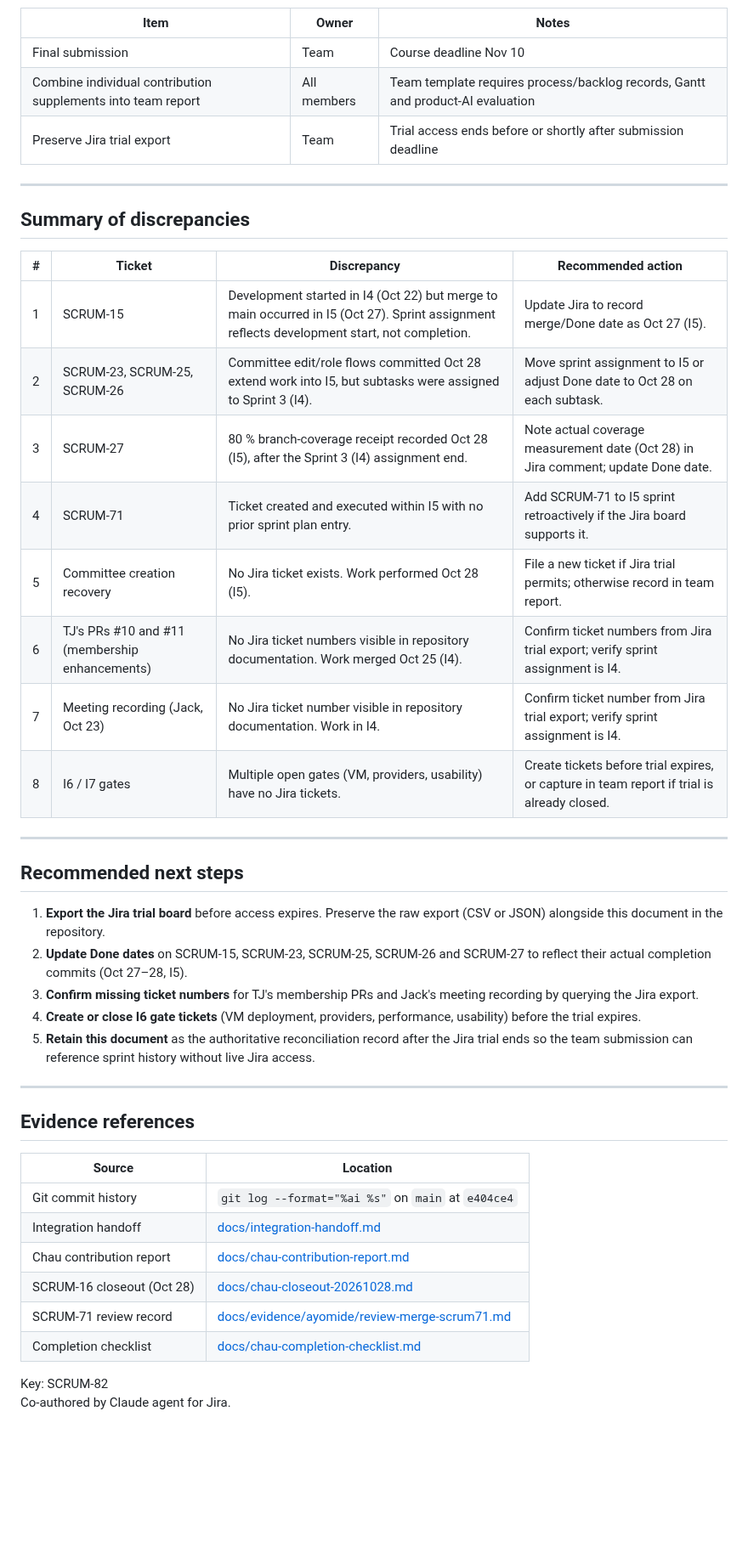
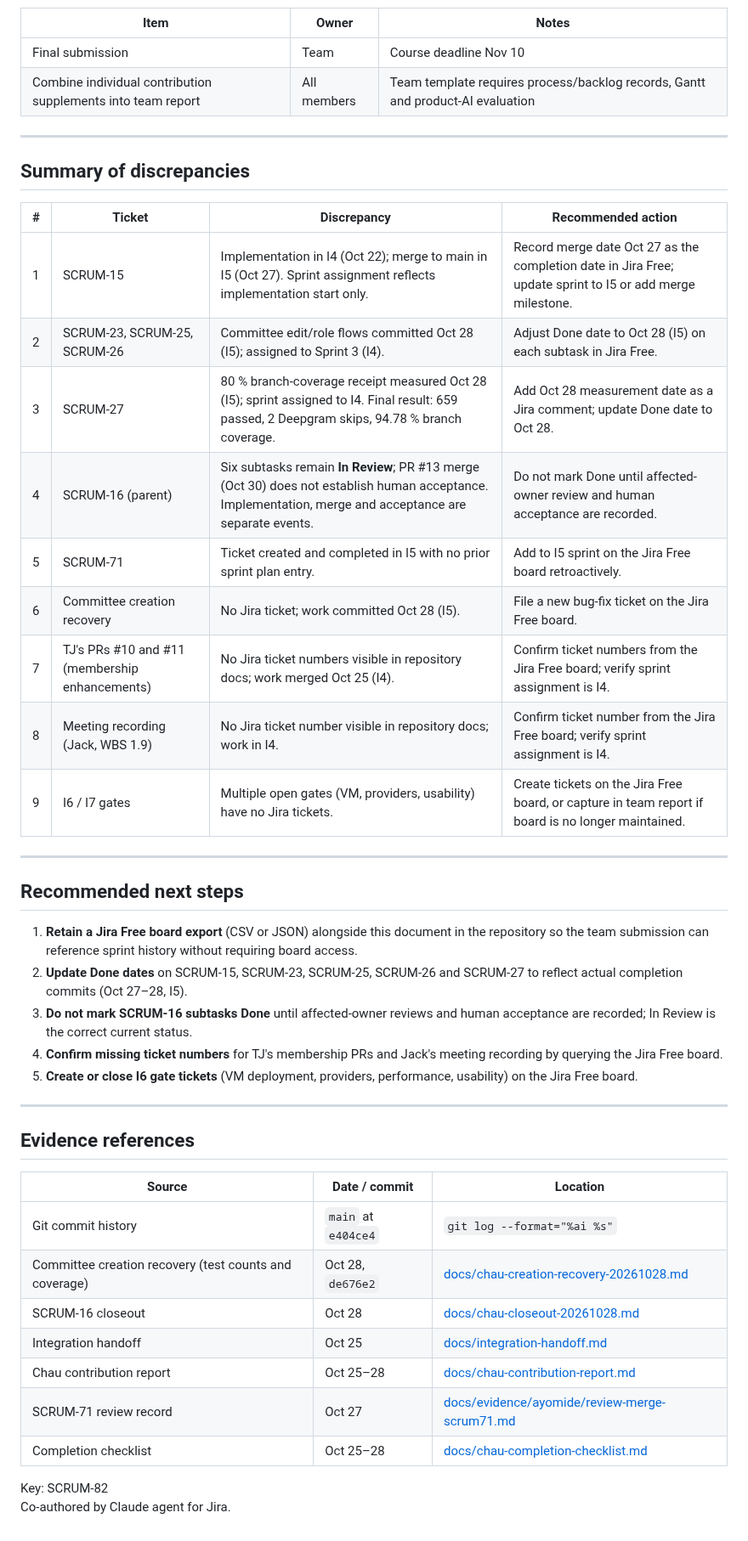
Before and after one commit to aayowole1/Software-Eng, a Markdown page: docs/sprint-iteration-reconciliation.md, the part around one of its changes. Shown at 85% size. Rendered like a GitHub page; blank space fills up the shorter version.

```diff
--- a/docs/sprint-iteration-reconciliation.md
+++ b/docs/sprint-iteration-reconciliation.md
@@ -134,7 +120,6 @@ trial access ends.
 |------|-------|-------|
 | Final submission | Team | Course deadline Nov 10 |
 | Combine individual contribution supplements into team report | All members | Team template requires process/backlog records, Gantt and product-AI evaluation |
-| Preserve Jira trial export | Team | Trial access ends before or shortly after submission deadline |
 
 ---
 
@@ -142,43 +127,45 @@ trial access ends.
 
 | # | Ticket | Discrepancy | Recommended action |
 |---|--------|-------------|-------------------|
-| 1 | SCRUM-15 | Development started in I4 (Oct 22) but merge to main occurred in I5 (Oct 27). Sprint assignment reflects development start, not completion. | Update Jira to record merge/Done date as Oct 27 (I5). |
-| 2 | SCRUM-23, SCRUM-25, SCRUM-26 | Committee edit/role flows committed Oct 28 extend work into I5, but subtasks were assigned to Sprint 3 (I4). | Move sprint assignment to I5 or adjust Done date to Oct 28 on each subtask. |
-| 3 | SCRUM-27 | 80 % branch-coverage receipt recorded Oct 28 (I5), after the Sprint 3 (I4) assignment end. | Note actual coverage measurement date (Oct 28) in Jira comment; update Done date. |
-| 4 | SCRUM-71 | Ticket created and executed within I5 with no prior sprint plan entry. | Add SCRUM-71 to I5 sprint retroactively if the Jira board supports it. |
-| 5 | Committee creation recovery | No Jira ticket exists. Work performed Oct 28 (I5). | File a new ticket if Jira trial permits; otherwise record in team report. |
-| 6 | TJ's PRs #10 and #11 (membership enhancements) | No Jira ticket numbers visible in repository documentation. Work merged Oct 25 (I4). | Confirm ticket numbers from Jira trial export; verify sprint assignment is I4. |
-| 7 | Meeting recording (Jack, Oct 23) | No Jira ticket number visible in repository documentation. Work in I4. | Confirm ticket number from Jira trial export; verify sprint assignment is I4. |
-| 8 | I6 / I7 gates | Multiple open gates (VM, providers, usability) have no Jira tickets. | Create tickets before trial expires, or capture in team report if trial is already closed. |
+| 1 | SCRUM-15 | Implementation in I4 (Oct 22); merge to main in I5 (Oct 27). Sprint assignment reflects implementation start only. | Record merge date Oct 27 as the completion date in Jira Free; update sprint to I5 or add merge milestone. |
+| 2 | SCRUM-23, SCRUM-25, SCRUM-26 | Committee edit/role flows committed Oct 28 (I5); assigned to Sprint 3 (I4). | Adjust Done date to Oct 28 (I5) on each subtask in Jira Free. |
+| 3 | SCRUM-27 | 80 % branch-coverage receipt measured Oct 28 (I5); sprint assigned to I4. Final result: 659 passed, 2 Deepgram skips, 94.78 % branch coverage. | Add Oct 28 measurement date as a Jira comment; update Done date to Oct 28. |
+| 4 | SCRUM-16 (parent) | Six subtasks remain **In Review**; PR #13 merge (Oct 30) does not establish human acceptance. Implementation, merge and acceptance are separate events. | Do not mark Done until affected-owner review and human acceptance are recorded. |
+| 5 | SCRUM-71 | Ticket created and completed in I5 with no prior sprint plan entry. | Add to I5 sprint on the Jira Free board retroactively. |
+| 6 | Committee creation recovery | No Jira ticket; work committed Oct 28 (I5). | File a new bug-fix ticket on the Jira Free board. |
+| 7 | TJ's PRs #10 and #11 (membership enhancements) | No Jira ticket numbers visible in repository docs; work merged Oct 25 (I4). | Confirm ticket numbers from the Jira Free board; verify sprint assignment is I4. |
+| 8 | Meeting recording (Jack, WBS 1.9) | No Jira ticket number visible in repository docs; work in I4. | Confirm ticket number from the Jira Free board; verify sprint assignment is I4. |
+| 9 | I6 / I7 gates | Multiple open gates (VM, providers, usability) have no Jira tickets. | Create tickets on the Jira Free board, or capture in team report if board is no longer maintained. |
 
 ---
 
 ## Recommended next steps
 
-1. **Export the Jira trial board** before access expires. Preserve the raw
-   export (CSV or JSON) alongside this document in the repository.
+1. **Retain a Jira Free board export** (CSV or JSON) alongside this document
+   in the repository so the team submission can reference sprint history
+   without requiring board access.
 2. **Update Done dates** on SCRUM-15, SCRUM-23, SCRUM-25, SCRUM-26 and
-   SCRUM-27 to reflect their actual completion commits (Oct 27–28, I5).
-3. **Confirm missing ticket numbers** for TJ's membership PRs and Jack's
-   meeting recording by querying the Jira export.
-4. **Create or close I6 gate tickets** (VM deployment, providers, performance,
-   usability) before the trial expires.
-5. **Retain this document** as the authoritative reconciliation record after
-   the Jira trial ends so the team submission can reference sprint history
-   without live Jira access.
+   SCRUM-27 to reflect actual completion commits (Oct 27–28, I5).
+3. **Do not mark SCRUM-16 subtasks Done** until affected-owner reviews and
+   human acceptance are recorded; In Review is the correct current status.
+4. **Confirm missing ticket numbers** for TJ's membership PRs and Jack's
+   meeting recording by querying the Jira Free board.
+5. **Create or close I6 gate tickets** (VM deployment, providers, performance,
+   usability) on the Jira Free board.
 
 ---
 
 ## Evidence references
 
-| Source | Location |
-|--------|----------|
-| Git commit history | `git log --format="%ai %s"` on `main` at `e404ce4` |
-| Integration handoff | [docs/integration-handoff.md](integration-handoff.md) |
-| Chau contribution report | [docs/chau-contribution-report.md](chau-contribution-report.md) |
-| SCRUM-16 closeout (Oct 28) | [docs/chau-closeout-20261028.md](chau-closeout-20261028.md) |
-| SCRUM-71 review record | [docs/evidence/ayomide/review-merge-scrum71.md](evidence/ayomide/review-merge-scrum71.md) |
-| Completion checklist | [docs/chau-completion-checklist.md](chau-completion-checklist.md) |
+| Source | Date / commit | Location |
+|--------|--------------|----------|
+| Git commit history | `main` at `e404ce4` | `git log --format="%ai %s"` |
+| Committee creation recovery (test counts and coverage) | Oct 28, `de676e2` | [docs/chau-creation-recovery-20261028.md](chau-creation-recovery-20261028.md) |
+| SCRUM-16 closeout | Oct 28 | [docs/chau-closeout-20261028.md](chau-closeout-20261028.md) |
+| Integration handoff | Oct 25 | [docs/integration-handoff.md](integration-handoff.md) |
+| Chau contribution report | Oct 25–28 | [docs/chau-contribution-report.md](chau-contribution-report.md) |
+| SCRUM-71 review record | Oct 27 | [docs/evidence/ayomide/review-merge-scrum71.md](evidence/ayomide/review-merge-scrum71.md) |
+| Completion checklist | Oct 25–28 | [docs/chau-completion-checklist.md](chau-completion-checklist.md) |
 
 Key: SCRUM-82
 Co-authored by Claude agent for Jira.
```
Also changed, not shown: other parts of docs/sprint-iteration-reconciliation.md (+59 -73 lines).
